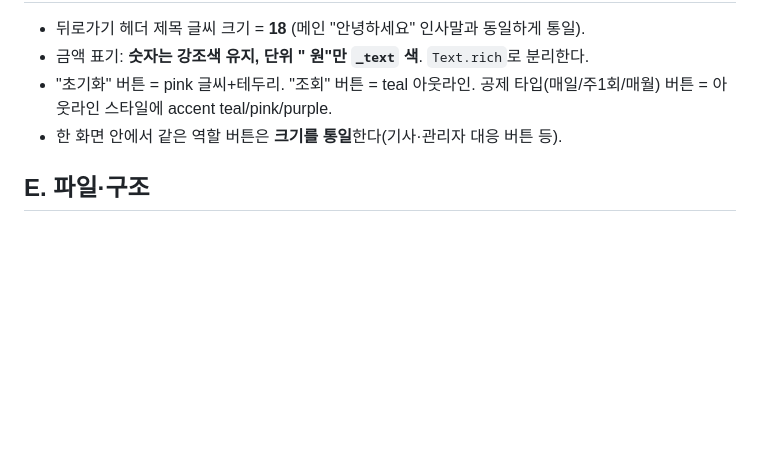
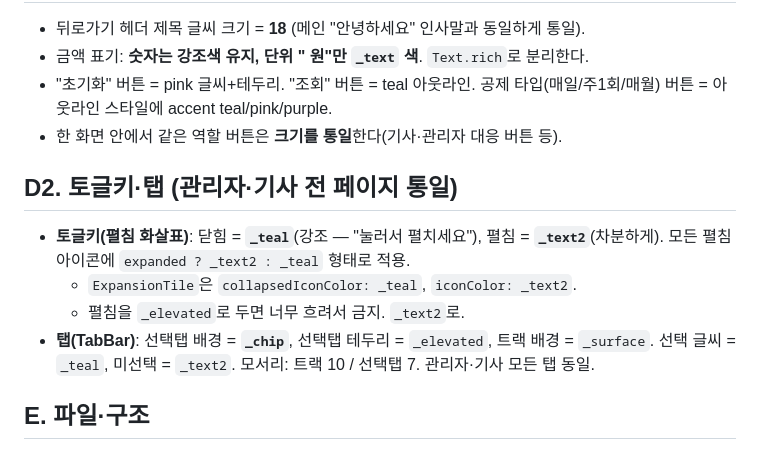
Before and after one commit to soonpil22-afk/Swing, a Markdown page: CLAUDE.md, the part around the change. Drawn GitHub-style; blank space fills up the shorter version.

Commit message:
docs: CLAUDE.md에 토글키·탭 스타일 규칙(D2) 추가
- 토글키: 닫힘 teal / 펼침 _text2 (전 페이지 통일, _elevated 금지)
- 탭: 선택배경 _chip, 테두리 _elevated, 트랙 _surface, 글씨 teal/_text2

Co-Authored-By: Claude Opus 4.8 <noreply@anthropic.com>

```diff
--- a/CLAUDE.md
+++ b/CLAUDE.md
@@ -155,6 +155,12 @@ This is the step LLMs skip most often after "run tests". They guess from error k
 - "초기화" 버튼 = pink 글씨+테두리. "조회" 버튼 = teal 아웃라인. 공제 타입(매일/주1회/매월) 버튼 = 아웃라인 스타일에 accent teal/pink/purple.
 - 한 화면 안에서 같은 역할 버튼은 **크기를 통일**한다(기사·관리자 대응 버튼 등).
 
+## D2. 토글키·탭 (관리자·기사 전 페이지 통일)
+- **토글키(펼침 화살표)**: 닫힘 = **`_teal`**(강조 — "눌러서 펼치세요"), 펼침 = **`_text2`**(차분하게). 모든 펼침 아이콘에 `expanded ? _text2 : _teal` 형태로 적용.
+  - `ExpansionTile`은 `collapsedIconColor: _teal`, `iconColor: _text2`.
+  - 펼침을 `_elevated`로 두면 너무 흐려서 금지. `_text2`로.
+- **탭(TabBar)**: 선택탭 배경 = **`_chip`**, 선택탭 테두리 = `_elevated`, 트랙 배경 = `_surface`. 선택 글씨 = `_teal`, 미선택 = `_text2`. 모서리: 트랙 10 / 선택탭 7. 관리자·기사 모든 탭 동일.
+
 ## E. 파일·구조
 - 관리자 서브페이지는 `admin_common.dart`의 **`adminPanelScaffold(context, title, child, {dividerColor, dividerInset})`** 로 감싼다.
 - 기사 서브페이지는 `driver_common.dart`의 `pageHeader` / `showInfoDialog` 등 공용 위젯을 쓴다.
```
